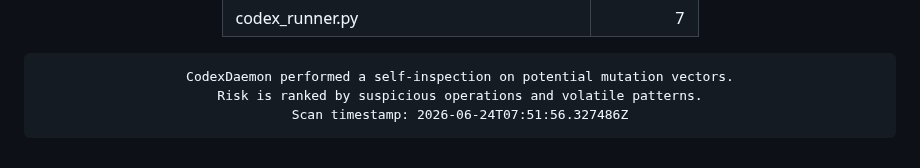
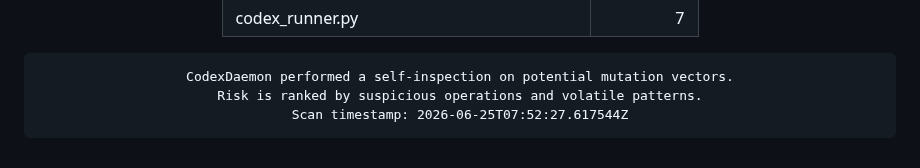
Before and after one commit to roninazure/CodexDaemon, a Markdown page: README.md, the part around the change. GitHub-like rendering.

Commit message:
🧬 Update Mutation Risk Score [auto]

```diff
--- a/README.md
+++ b/README.md
@@ -96,7 +96,7 @@
     border-radius:10px; border:1px solid #f97316; box-shadow:inset 0 0 6px #f97316;">
 CodexDaemon performed a self-inspection on potential mutation vectors.
 Risk is ranked by suspicious operations and volatile patterns.
-Scan timestamp: 2026-06-24T07:51:56.327486Z
+Scan timestamp: 2026-06-25T07:52:27.617544Z
 </pre>
 
 </div>
```
